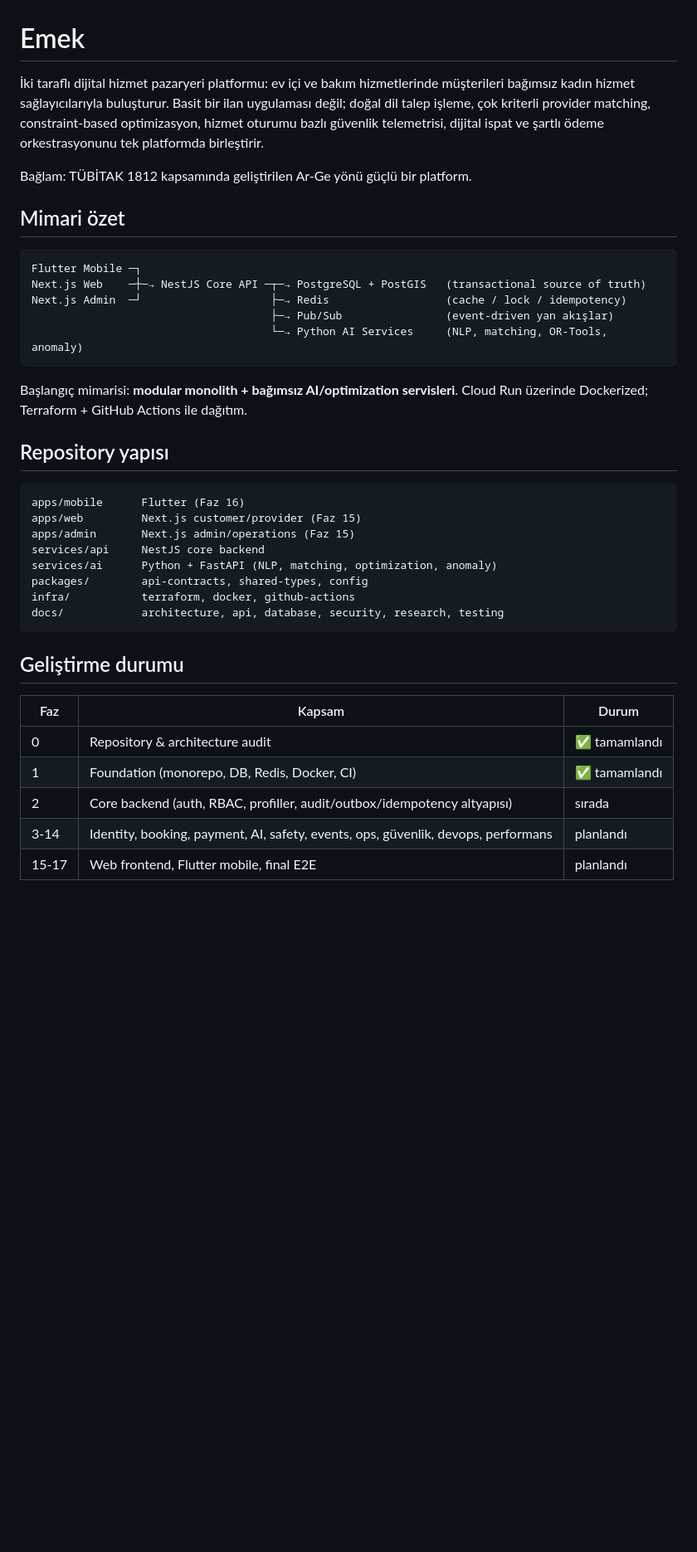
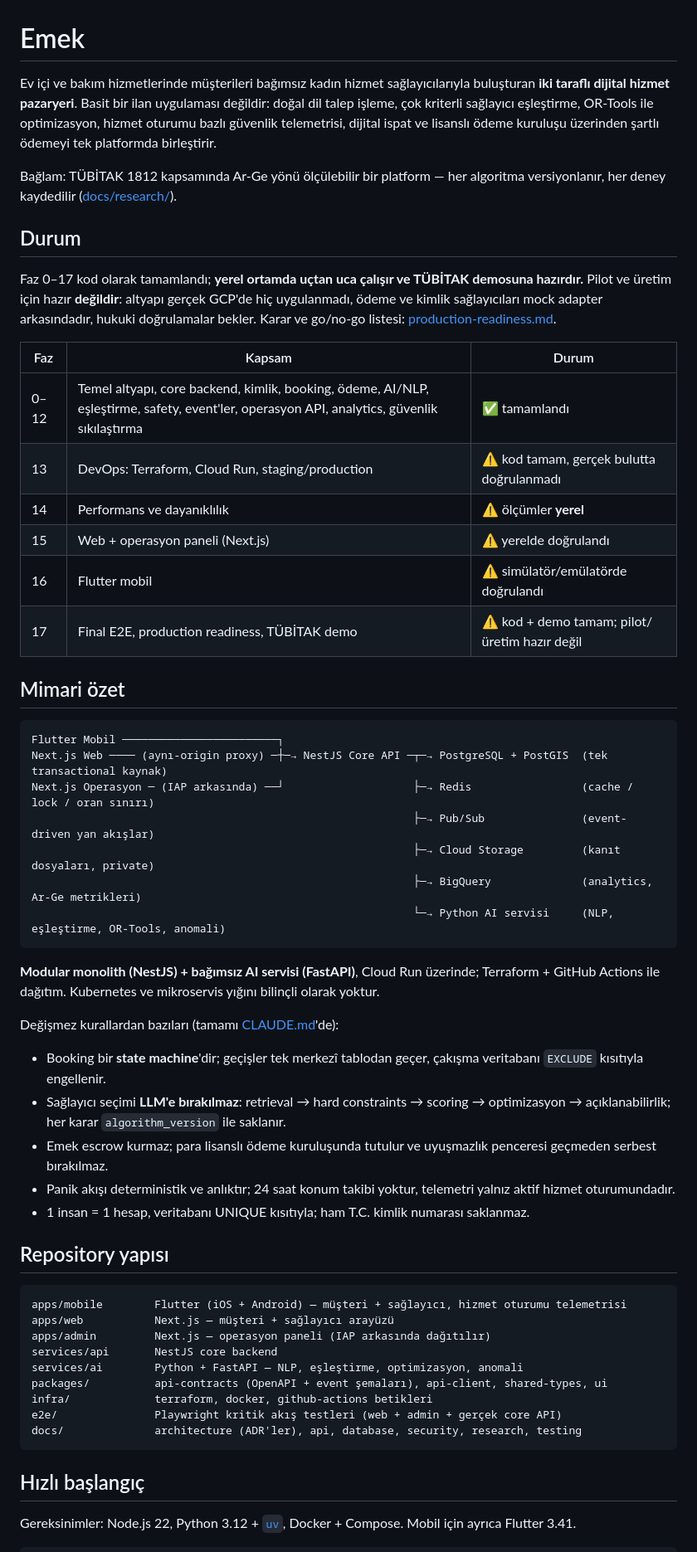
Before and after one commit to melike1051/Emek, a Markdown page: README.md, the part around one of its changes. Shown at 83% size. GitHub-like rendering; blank space fills up the shorter version.

````diff
--- a/README.md
+++ b/README.md
@@ -1,45 +1,73 @@
 # Emek
 
-İki taraflı dijital hizmet pazaryeri platformu: ev içi ve bakım hizmetlerinde müşterileri bağımsız
-kadın hizmet sağlayıcılarıyla buluşturur. Basit bir ilan uygulaması değil; doğal dil talep işleme,
-çok kriterli provider matching, constraint-based optimizasyon, hizmet oturumu bazlı güvenlik
-telemetrisi, dijital ispat ve şartlı ödeme orkestrasyonunu tek platformda birleştirir.
+Ev içi ve bakım hizmetlerinde müşterileri bağımsız kadın hizmet sağlayıcılarıyla buluşturan **iki
+taraflı dijital hizmet pazaryeri**. Basit bir ilan uygulaması değildir: doğal dil talep işleme, çok
+kriterli sağlayıcı eşleştirme, OR-Tools ile optimizasyon, hizmet oturumu bazlı güvenlik
+telemetrisi, dijital ispat ve lisanslı ödeme kuruluşu üzerinden şartlı ödemeyi tek platformda
+birleştirir.
 
-Bağlam: TÜBİTAK 1812 kapsamında geliştirilen Ar-Ge yönü güçlü bir platform.
+Bağlam: TÜBİTAK 1812 kapsamında Ar-Ge yönü ölçülebilir bir platform — her algoritma
+versiyonlanır, her deney kaydedilir ([docs/research/](docs/research/)).
+
+## Durum
+
+Faz 0–17 kod olarak tamamlandı; **yerel ortamda uçtan uca çalışır ve TÜBİTAK demosuna hazırdır.**
+Pilot ve üretim için hazır **değildir**: altyapı gerçek GCP'de hiç uygulanmadı, ödeme ve kimlik
+sağlayıcıları mock adapter arkasındadır, hukuki doğrulamalar bekler.
+Karar ve go/no-go listesi: [production-readiness.md](docs/architecture/production-readiness.md).
+
+| Faz  | Kapsam                                                                                                                                      | Durum                                         |
+| ---- | ------------------------------------------------------------------------------------------------------------------------------------------- | --------------------------------------------- |
+| 0–12 | Temel altyapı, core backend, kimlik, booking, ödeme, AI/NLP, eşleştirme, safety, event'ler, operasyon API, analytics, güvenlik sıkılaştırma | ✅ tamamlandı                                 |
+| 13   | DevOps: Terraform, Cloud Run, staging/production                                                                                            | ⚠️ kod tamam, gerçek bulutta doğrulanmadı     |
+| 14   | Performans ve dayanıklılık                                                                                                                  | ⚠️ ölçümler **yerel**                         |
+| 15   | Web + operasyon paneli (Next.js)                                                                                                            | ⚠️ yerelde doğrulandı                         |
+| 16   | Flutter mobil                                                                                                                               | ⚠️ simülatör/emülatörde doğrulandı            |
+| 17   | Final E2E, production readiness, TÜBİTAK demo                                                                                               | ⚠️ kod + demo tamam; pilot/üretim hazır değil |
 
 ## Mimari özet
 
 ```
-Flutter Mobile ─┐
-Next.js Web    ─┼─→ NestJS Core API ─┬─→ PostgreSQL + PostGIS   (transactional source of truth)
-Next.js Admin  ─┘                    ├─→ Redis                  (cache / lock / idempotency)
-                                     ├─→ Pub/Sub                (event-driven yan akışlar)
-                                     └─→ Python AI Services     (NLP, matching, OR-Tools, anomaly)
+Flutter Mobil ────────────────────────┐
+Next.js Web ──── (aynı-origin proxy) ─┼─→ NestJS Core API ─┬─→ PostgreSQL + PostGIS  (tek transactional kaynak)
+Next.js Operasyon ─ (IAP arkasında) ──┘                    ├─→ Redis                 (cache / lock / oran sınırı)
+                                                           ├─→ Pub/Sub               (event-driven yan akışlar)
+                                                           ├─→ Cloud Storage         (kanıt dosyaları, private)
+                                                           ├─→ BigQuery              (analytics, Ar-Ge metrikleri)
+                                                           └─→ Python AI servisi     (NLP, eşleştirme, OR-Tools, anomali)
 ```
 
-Başlangıç mimarisi: **modular monolith + bağımsız AI/optimization servisleri**. Cloud Run üzerinde
-Dockerized; Terraform + GitHub Actions ile dağıtım.
+**Modular monolith (NestJS) + bağımsız AI servisi (FastAPI)**, Cloud Run üzerinde; Terraform +
+GitHub Actions ile dağıtım. Kubernetes ve mikroservis yığını bilinçli olarak yoktur.
+
+Değişmez kurallardan bazıları (tamamı [CLAUDE.md](CLAUDE.md)'de):
+
+- Booking bir **state machine**'dir; geçişler tek merkezî tablodan geçer, çakışma veritabanı
+  `EXCLUDE` kısıtıyla engellenir.
+- Sağlayıcı seçimi **LLM'e bırakılmaz**: retrieval → hard constraints → scoring → optimizasyon →
+  açıklanabilirlik; her karar `algorithm_version` ile saklanır.
+- Emek escrow kurmaz; para lisanslı ödeme kuruluşunda tutulur ve uyuşmazlık penceresi geçmeden
+  serbest bırakılmaz.
+- Panik akışı deterministik ve anlıktır; 24 saat konum takibi yoktur, telemetri yalnız aktif
+  hizmet oturumundadır.
+- 1 insan = 1 hesap, veritabanı UNIQUE kısıtıyla; ham T.C. kimlik numarası saklanmaz.
 
 ## Repository yapısı
 
 ```
-apps/mobile      Flutter (Faz 16)
-apps/web         Next.js customer/provider (Faz 15)
-apps/admin       Next.js admin/operations (Faz 15)
-services/api     NestJS core backend
-services/ai      Python + FastAPI (NLP, matching, optimization, anomaly)
-packages/        api-contracts, shared-types, config
-infra/           terraform, docker, github-actions
-docs/            architecture, api, database, security, research, testing
+apps/mobile        Flutter (iOS + Android) — müşteri + sağlayıcı, hizmet oturumu telemetrisi
+apps/web           Next.js — müşteri + sağlayıcı arayüzü
+apps/admin         Next.js — operasyon paneli (IAP arkasında dağıtılır)
+services/api       NestJS core backend
+services/ai        Python + FastAPI — NLP, eşleştirme, optimizasyon, anomali
+packages/          api-contracts (OpenAPI + event şemaları), api-client, shared-types, ui
+infra/             terraform, docker, github-actions betikleri
+e2e/               Playwright kritik akış testleri (web + admin + gerçek core API)
+docs/              architecture (ADR'ler), api, database, security, research, testing
 ```
 
-## Geliştirme durumu
+## Hızlı başlangıç
 
-| Faz   | Kapsam                                                                            | Durum         |
-| ----- | --------------------------------------------------------------------------------- | ------------- |
-| 0     | Repository & architecture audit                                                   | ✅ tamamlandı |
-| 1     | Foundation (monorepo, DB, Redis, Docker, CI)                                      | ✅ tamamlandı |
-| 2     | Core backend (auth, RBAC, profiller, audit/outbox/idempotency altyapısı)          | sırada        |
-| 3-14  | Identity, booking, payment, AI, safety, events, ops, güvenlik, devops, performans | planlandı     |
-| 15-17 | Web frontend, Flutter mobile, final E2E                                           | planlandı     |
+Gereksinimler: Node.js 22, Python 3.12 + [`uv`](https://docs.astral.sh/uv/), Docker + Compose.
+Mobil için ayrıca Flutter 3.41.
 
````
Also changed, not shown: other parts of README.md (+46 -27 lines).
